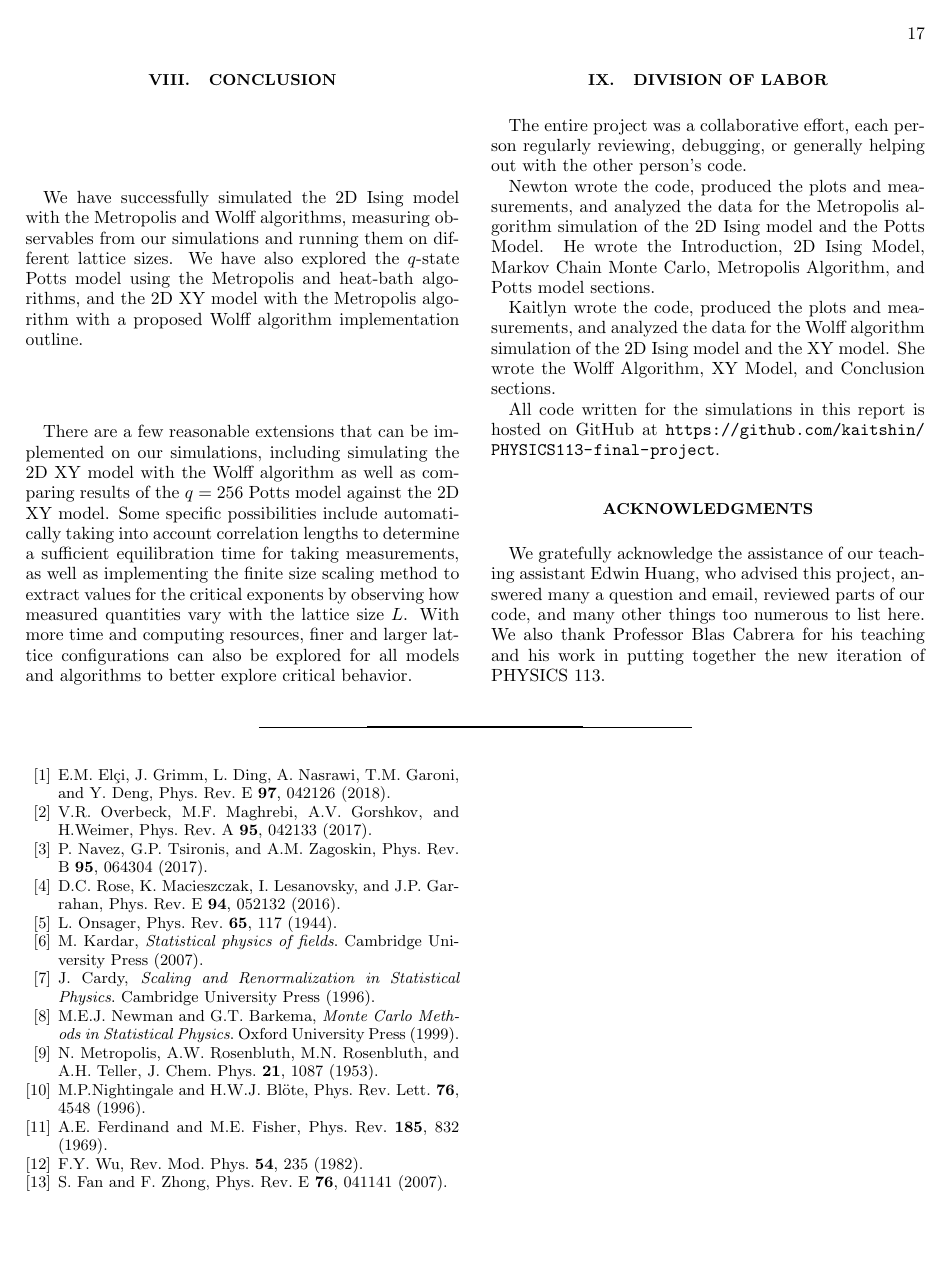
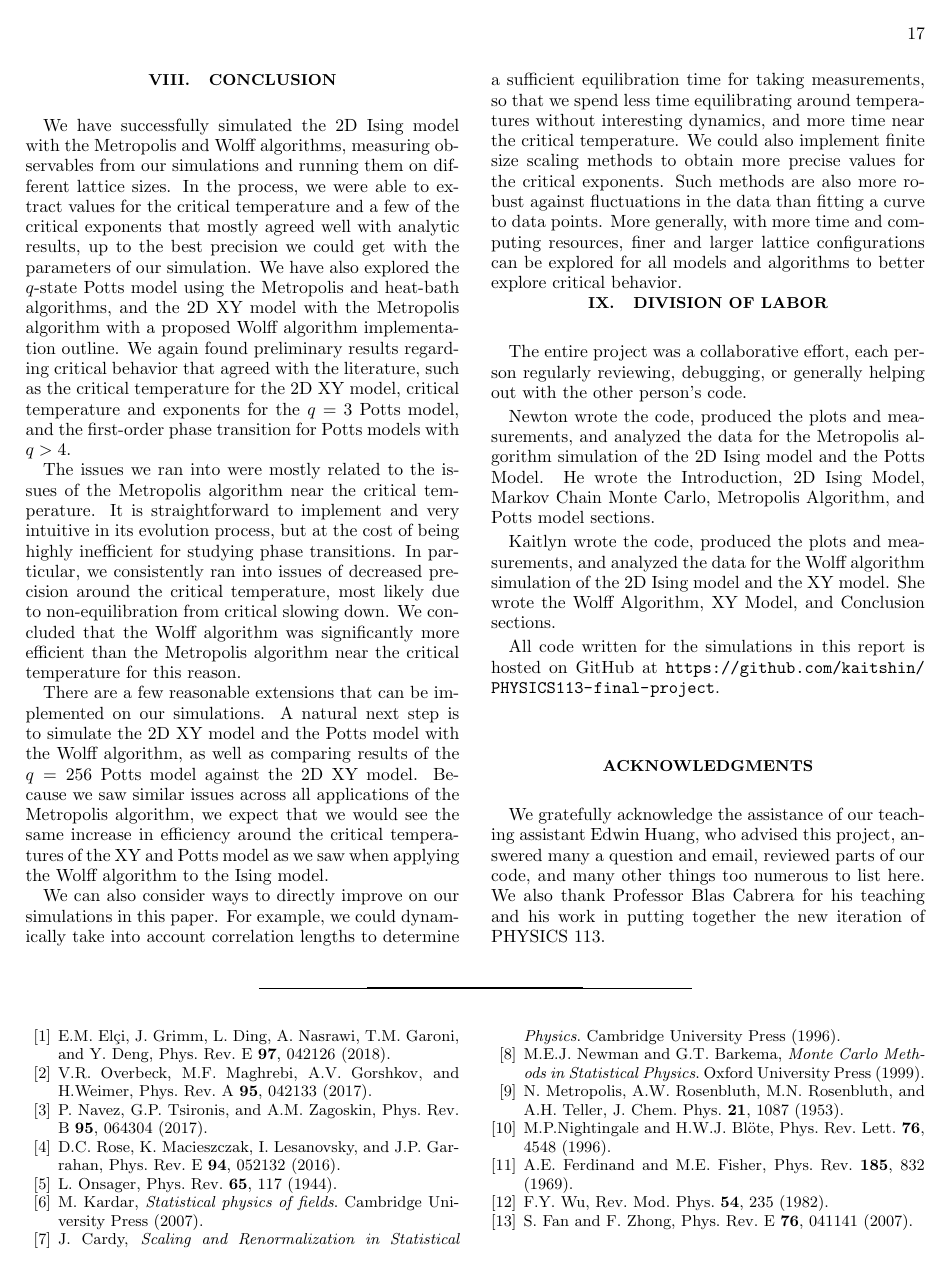
Before and after one commit to kaitshin/PHYSICS113-final-project, a LaTeX paper (Report/Simulating the 2D Ising Model.tex): page 17 of 27. Compiled offline with pdfLaTeX.

Commit message:
wrote some more in the conclusion

```diff
--- a/Report/Simulating the 2D Ising Model.tex
+++ b/Report/Simulating the 2D Ising Model.tex
@@ -502,9 +502,13 @@ C_V = \frac{1}{T^2} \left( \langle H^2 \rangle - \langle H \rangle^2 \right)
 In the 2D XY model, the phase transition is of infinite order, but the measurements still show evidence of a "phase transition" at a critical temperature. The measurements show evidence of critical temperature behavior from $T = 0.8$ to $T = 1.4$, which encompasses the analytically known critical temperature of roughly $T_c \approx 1.1$. Of course, as the measurements are being obtained from a simulation, all the values and derivatives remain finite. There is a lot of scatter near the critical temperature range, with suspicious-looking measurements likely due to inadequate equilibration time (500 sweeps). If time constraints did not pose an issue, the equilibration time would have ideally been 2000 sweeps (i.e., as in Fig.~\ref{fig:xyequilb}), with data points obtained from averages of 4000 measurements.
 
 \section{Conclusion}
-We have successfully simulated the 2D Ising model with the Metropolis and Wolff algorithms, measuring observables from our simulations and running them on different lattice sizes. We have also explored the $q$-state Potts model using the Metropolis and heat-bath algorithms, and the 2D XY model with the Metropolis algorithm with a proposed Wolff algorithm implementation outline.
+We have successfully simulated the 2D Ising model with the Metropolis and Wolff algorithms, measuring observables from our simulations and running them on different lattice sizes. In the process, we were able to extract values for the critical temperature and a few of the critical exponents that mostly agreed well with analytic results, up to the best precision we could get with the parameters of our simulation. We have also explored the $q$-state Potts model using the Metropolis and heat-bath algorithms, and the 2D XY model with the Metropolis algorithm with a proposed Wolff algorithm implementation outline. We again found preliminary results regarding critical behavior that agreed with the literature, such as the critical temperature for the 2D XY model, critical temperature and exponents for the $q = 3$ Potts model, and the first-order phase transition for Potts models with $q > 4$.
 
-There are a few reasonable extensions that can be implemented on our simulations, including simulating the 2D XY model with the Wolff algorithm as well as comparing results of the $q = 256$ Potts model against the 2D XY model. Some specific possibilities include automatically taking into account correlation lengths to determine a sufficient equilibration time for taking measurements, as well as implementing the finite size scaling method to extract values for the critical exponents by observing how measured quantities vary with the lattice size $L$. With more time and computing resources, finer and larger lattice configurations can also be explored for all models and algorithms to better explore critical behavior.
+The issues we ran into were mostly related to the issues of the Metropolis algorithm near the critical temperature. It is straightforward to implement and very intuitive in its evolution process, but at the cost of being highly inefficient for studying phase transitions. In particular, we consistently ran into issues of decreased precision around the critical temperature, most likely due to non-equilibration from critical slowing down. We concluded that the Wolff algorithm was significantly more efficient than the Metropolis algorithm near the critical temperature for this reason.
+
+There are a few reasonable extensions that can be implemented on our simulations. A natural next step is to simulate the 2D XY model and the Potts model with the Wolff algorithm, as well as comparing results of the $q = 256$ Potts model against the 2D XY model. Because we saw similar issues across all applications of the Metropolis algorithm, we expect that we would see the same increase in efficiency around the critical temperatures of the XY and Potts model as we saw when applying the Wolff algorithm to the Ising model.
+
+We can also consider ways to directly improve on our simulations in this paper. For example, we could dynamically take into account correlation lengths to determine a sufficient equilibration time for taking measurements, so that we spend less time equilibrating around temperatures without interesting dynamics, and more time near the critical temperature. We could also implement finite size scaling methods to obtain more precise values for the critical exponents. Such methods are also more robust against fluctuations in the data than fitting a curve to data points. More generally, with more time and computing resources, finer and larger lattice configurations can be explored for all models and algorithms to better explore critical behavior.
 
 \section{Division of Labor}
 The entire project was a collaborative effort, each person regularly reviewing, debugging, or generally helping out with the other person's code.
```
Also changed, not shown: Report/Simulating the 2D Ising Model.tex (2 more changed lines).
